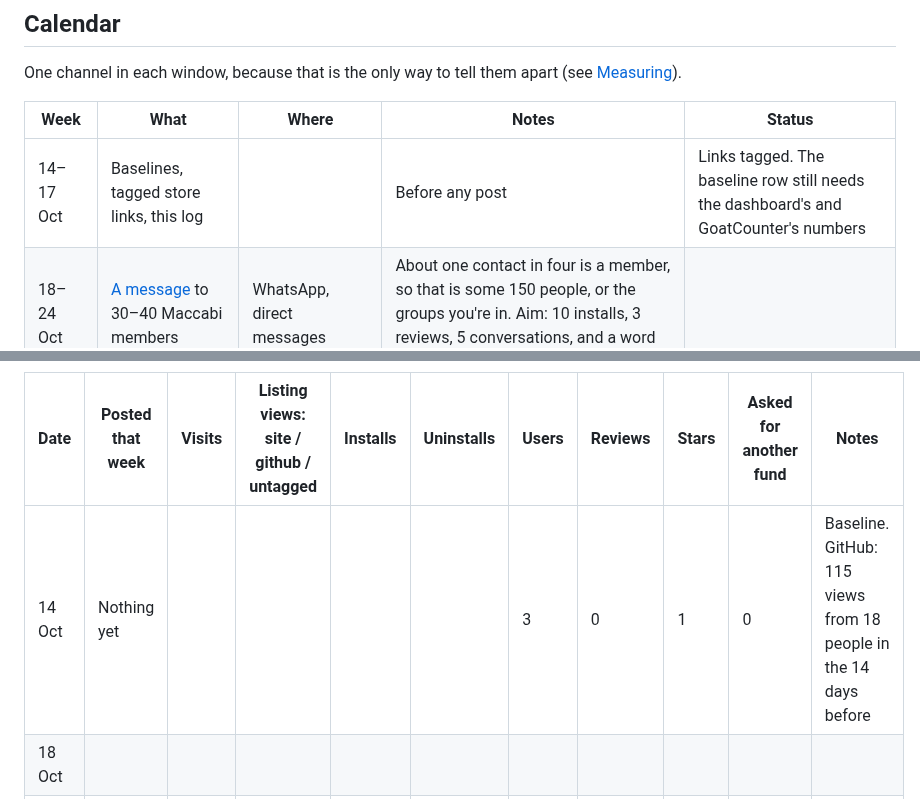
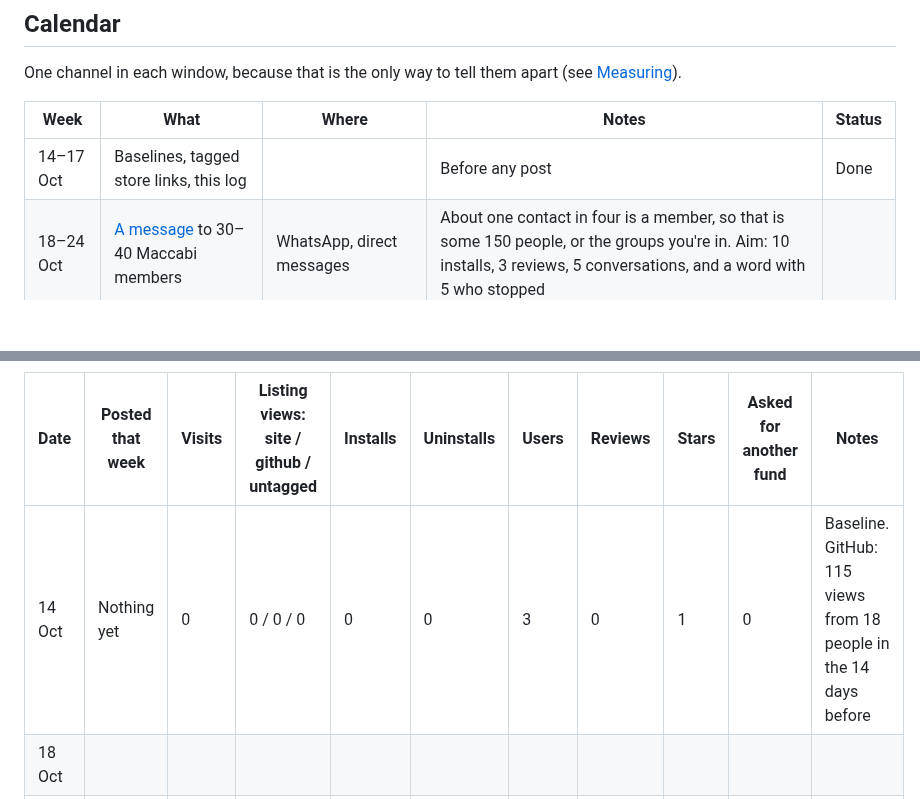
Before and after one commit to RoniRachmani/health-records-export-for-maccabi, a Markdown page: docs/launch.md, 2 parts joined by grey strips. Rendered like a GitHub page; blank space fills up the shorter version.

Commit message:
Start the launch log's totals at zero on 14 October
Co-Authored-By: Claude Opus 5.5 <noreply@anthropic.com>

```diff
--- a/docs/launch.md
+++ b/docs/launch.md
@@ -45,7 +45,7 @@ One channel in each window, because that is the only way to tell them apart (see
 
 | Week | What | Where | Notes | Status |
 |---|---|---|---|---|
-| 14–17 Oct | Baselines, tagged store links, this log | | Before any post | Links tagged. The baseline row still needs the dashboard's and GoatCounter's numbers |
+| 14–17 Oct | Baselines, tagged store links, this log | | Before any post | Done |
 | 18–24 Oct | [A message](#a-message-to-someone-you-know) to 30–40 Maccabi members | WhatsApp, direct messages | About one contact in four is a member, so that is some 150 people, or the groups you're in. Aim: 10 installs, 3 reviews, 5 conversations, and a word with 5 who stopped | |
 | 25–31 Oct | [The founder's post](#linkedin), and a comment on day 3 | LinkedIn | Needs nothing before it | |
 | 1–7 Nov | [*Loose ends*, in Hebrew](#hebrew-ai-groups) | 2 or 3 AI groups on Facebook, two days apart | Ask each admin first. Needs the first reviews on the listing | |
@@ -110,7 +110,7 @@ only measure this launch gives of what the other three quarters would want.
 
 | Date | Posted that week | Visits | Listing views: site / github / untagged | Installs | Uninstalls | Users | Reviews | Stars | Asked for another fund | Notes |
 |---|---|---|---|---|---|---|---|---|---|---|
-| 14 Oct | Nothing yet | | | | | 3 | 0 | 1 | 0 | Baseline. GitHub: 115 views from 18 people in the 14 days before |
+| 14 Oct | Nothing yet | 0 | 0 / 0 / 0 | 0 | 0 | 3 | 0 | 1 | 0 | Baseline. GitHub: 115 views from 18 people in the 14 days before |
 | 18 Oct | | | | | | | | | | |
 | 25 Oct | | | | | | | | | | |
 | 1 Nov | | | | | | | | | | |
```
